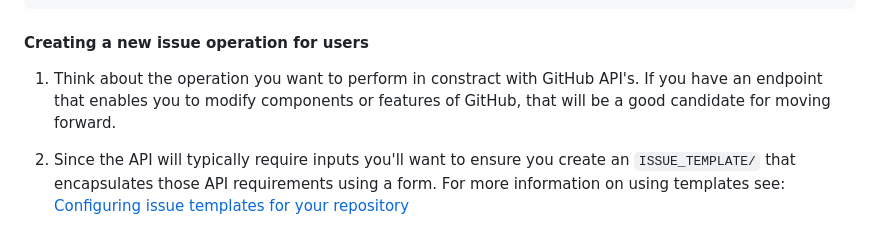
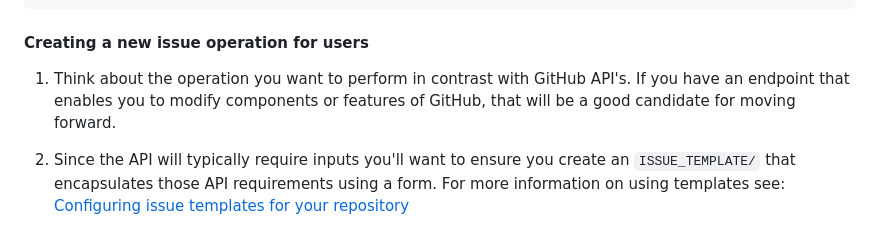
Before and after one commit to casa-vega/issue-ops, a Markdown page: README.md, the part around the change. Rendered like a GitHub page.

```diff
--- a/README.md
+++ b/README.md
@@ -30,7 +30,7 @@ rm token.txt
 
 #### Creating a new issue operation for users
 
-1. Think about the operation you want to perform in constract with GitHub API's. If you have an endpoint that enables you to modify components or features of GitHub, that will be a good candidate for moving forward.
+1. Think about the operation you want to perform in contrast with GitHub API's. If you have an endpoint that enables you to modify components or features of GitHub, that will be a good candidate for moving forward.
 
 2. Since the API will typically require inputs you'll want to ensure you create an `ISSUE_TEMPLATE/` that encapsulates those API requirements using a form. For more information on using templates see: [Configuring issue templates for your repository](https://docs.github.com/en/enterprise-cloud@latest/communities/using-templates-to-encourage-useful-issues-and-pull-requests/configuring-issue-templates-for-your-repository)
 
```
